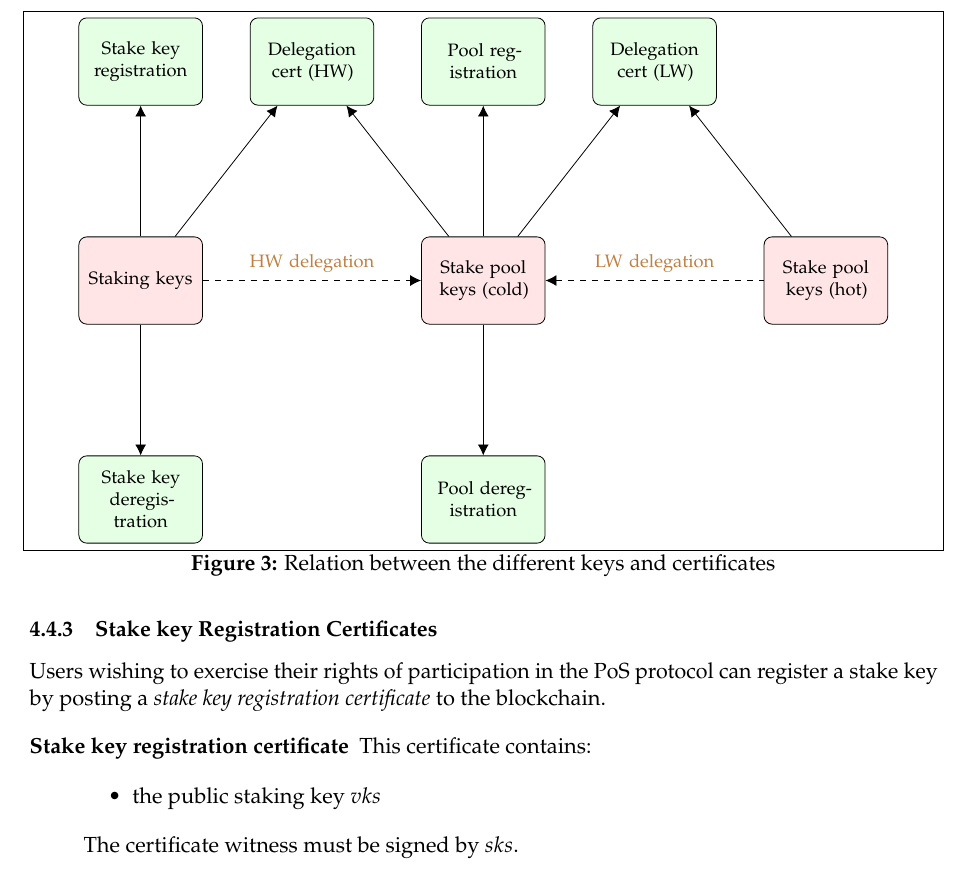
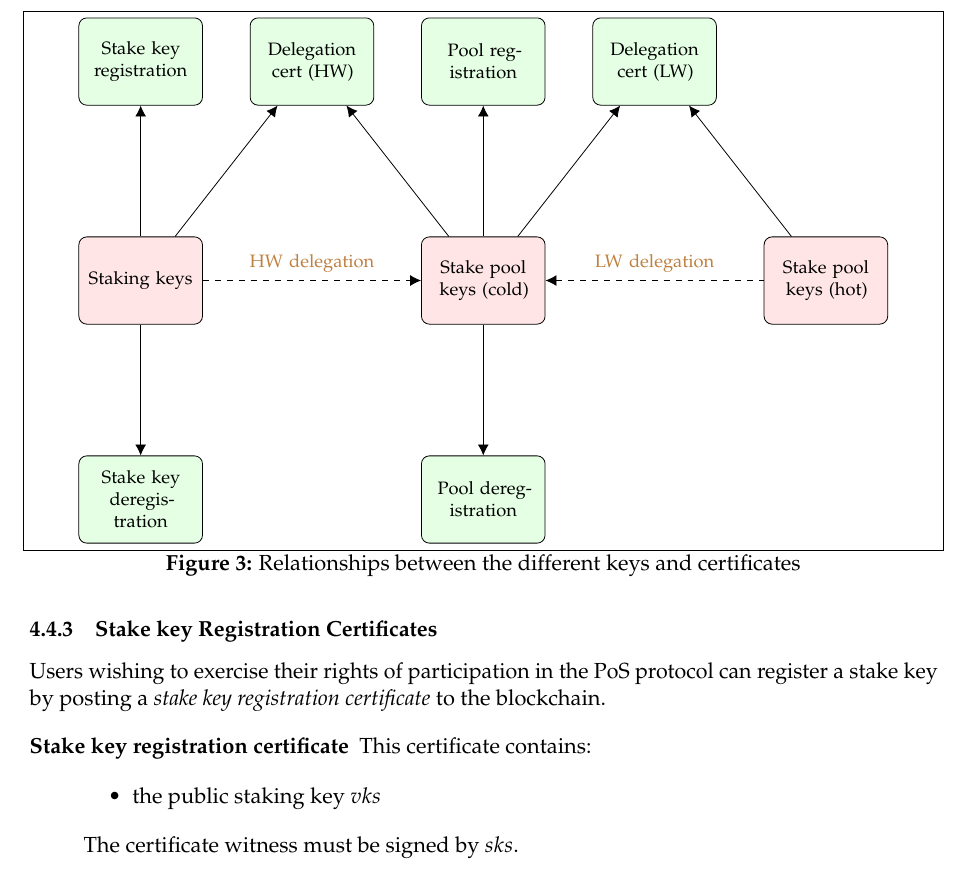
Before and after one commit to IntersectMBO/cardano-world, a LaTeX paper (docs/ledger/delegation_design_spec/delegation_design_spec.tex): part of page 15 of 48, cut so that both start at the same text. Compiled offline with pdfLaTeX.

Commit message:
Minor typo. [skip ci]

```diff
--- a/docs/ledger/delegation_design_spec/delegation_design_spec.tex
+++ b/docs/ledger/delegation_design_spec/delegation_design_spec.tex
@@ -885,7 +885,7 @@ Subsequent sections provide more details.
             (lwdcert);
   \end{tikzpicture}
 
-  \caption{Relation between the different keys and certificates}
+  \caption{Relationships between the different keys and certificates}
   \label{fig:relationship-keys-certificates}
 \end{figure}
 
```
